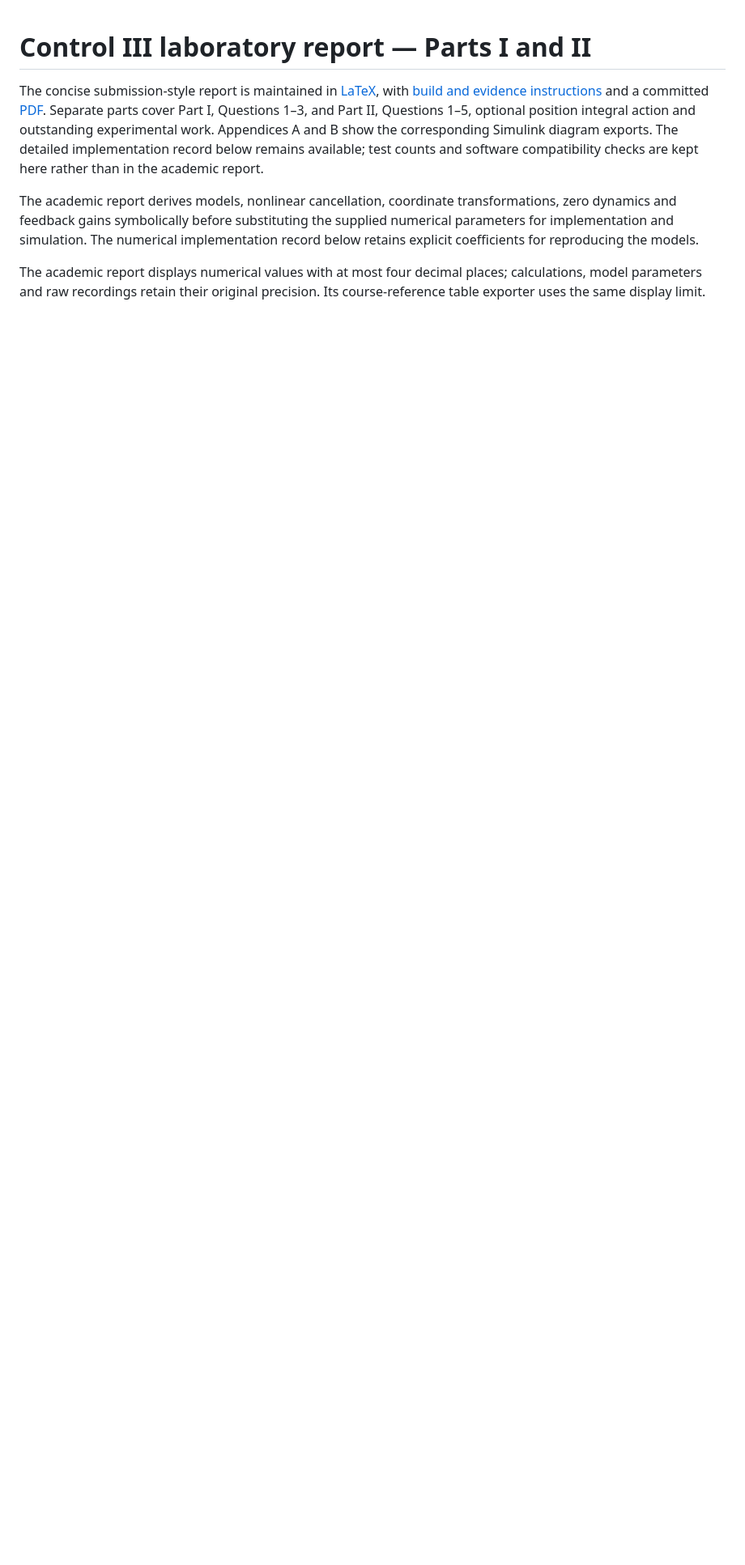
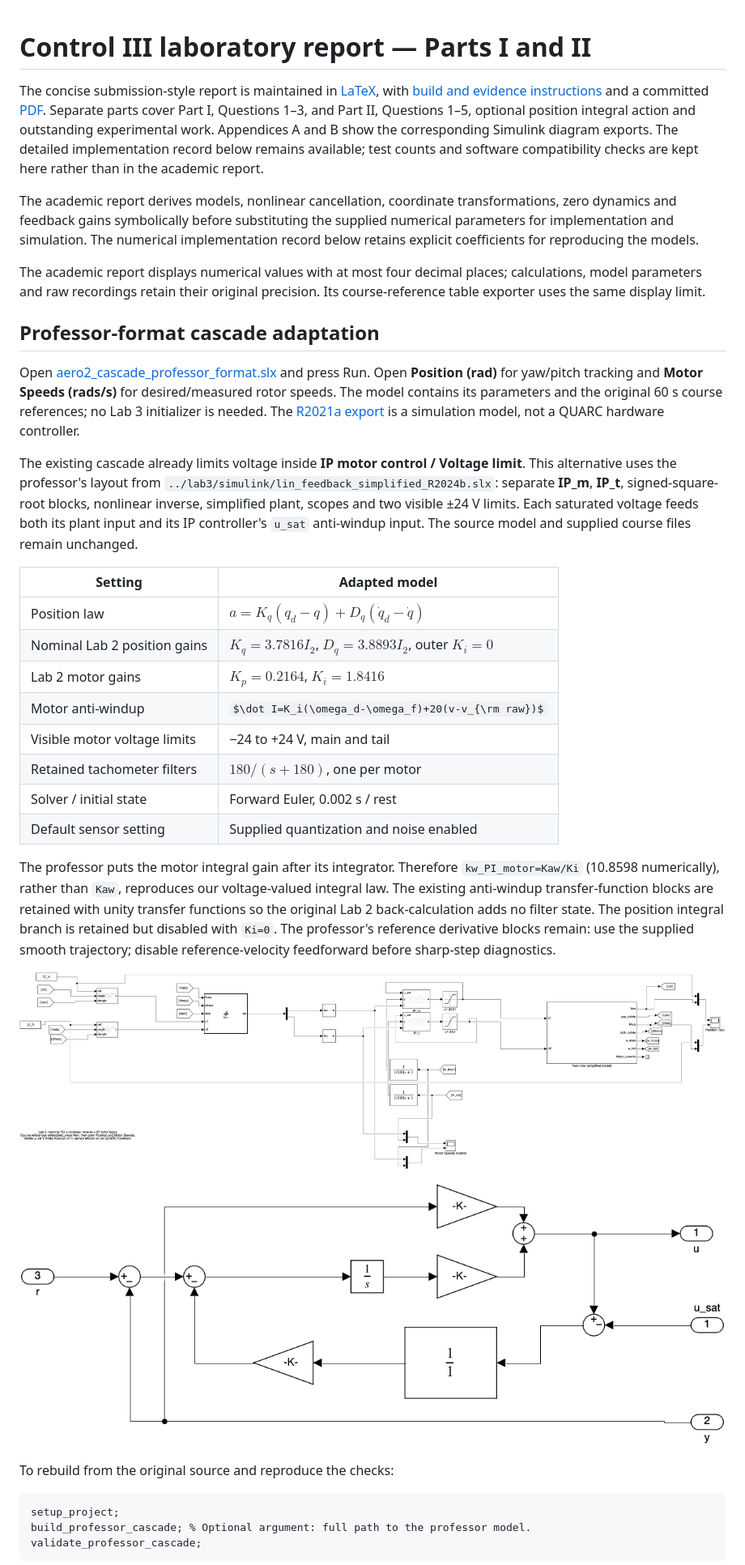
Before and after one commit to MatiasGarciaGutierrez/control-iii-aero2-lab, a Markdown page: docs/report.md, the part around one of its changes. Shown at 81% size. Rendered like a GitHub page; pictures changed too: docs/figures/professor_format_cascade.png (added), docs/figures/professor_format_ip.png (added); some formulas as TeX source; blank space fills up the shorter version.

````diff
--- a/docs/report.md
+++ b/docs/report.md
@@ -5,3 +5,35 @@ The concise submission-style report is maintained in [LaTeX](../report/main.tex)
 The academic report derives models, nonlinear cancellation, coordinate transformations, zero dynamics and feedback gains symbolically before substituting the supplied numerical parameters for implementation and simulation. The numerical implementation record below retains explicit coefficients for reproducing the models.
 
 The academic report displays numerical values with at most four decimal places; calculations, model parameters and raw recordings retain their original precision. Its course-reference table exporter uses the same display limit.
+
+## Professor-format cascade adaptation
+
+Open [aero2_cascade_professor_format.slx](../simulink/aero2_cascade_professor_format.slx) and press Run. Open **Position (rad)** for yaw/pitch tracking and **Motor Speeds (rads/s)** for desired/measured rotor speeds. The model contains its parameters and the original 60 s course references; no Lab 3 initializer is needed. The [R2021a export](../simulink/aero2_cascade_professor_format_R2021a.slx) is a simulation model, not a QUARC hardware controller.
+
+The existing cascade already limits voltage inside **IP motor control / Voltage limit**. This alternative uses the professor's layout from `../lab3/simulink/lin_feedback_simplified_R2024b.slx`: separate **IP_m**, **IP_t**, signed-square-root blocks, nonlinear inverse, simplified plant, scopes and two visible ±24 V limits. Each saturated voltage feeds both its plant input and its IP controller's `u_sat` anti-windup input. The source model and supplied course files remain unchanged.
+
+| Setting | Adapted model |
+|---|---|
+| Position law | $a=K_q(q_d-q)+D_q(\dot q_d-\dot q)$ |
+| Nominal Lab 2 position gains | $K_q=3.7816I_2$, $D_q=3.8893I_2$, outer $K_i=0$ |
+| Lab 2 motor gains | $K_p=0.2164$, $K_i=1.8416$ |
+| Motor anti-windup | $\dot I=K_i(\omega_d-\omega_f)+20(v-v_{\rm raw})$ |
+| Visible motor voltage limits | −24 to +24 V, main and tail |
+| Retained tachometer filters | $180/(s+180)$, one per motor |
+| Solver / initial state | Forward Euler, 0.002 s / rest |
+| Default sensor setting | Supplied quantization and noise enabled |
+
+The professor puts the motor integral gain after its integrator. Therefore `kw_PI_motor=Kaw/Ki` (10.8598 numerically), rather than `Kaw`, reproduces our voltage-valued integral law. The existing anti-windup transfer-function blocks are retained with unity transfer functions so the original Lab 2 back-calculation adds no filter state. The position integral branch is retained but disabled with `Ki=0`. The professor's reference derivative blocks remain: use the supplied smooth trajectory; disable reference-velocity feedforward before sharp-step diagnostics.
+
+![Professor-format cascade: model diagram export](figures/professor_format_cascade.png)
+
+![Inside the retained main-motor IP block: diagram export](figures/professor_format_ip.png)
+
+To rebuild from the original source and reproduce the checks:
+
+```matlab
+setup_project;
+build_professor_cascade; % Optional argument: full path to the professor model.
+validate_professor_cascade;
+```
+
````
Also changed, not shown: other parts of docs/report.md (+14 -0 lines), README.md (+2 -0 lines), docs/figures/professor_format_validation.png (added), 7 other files.
